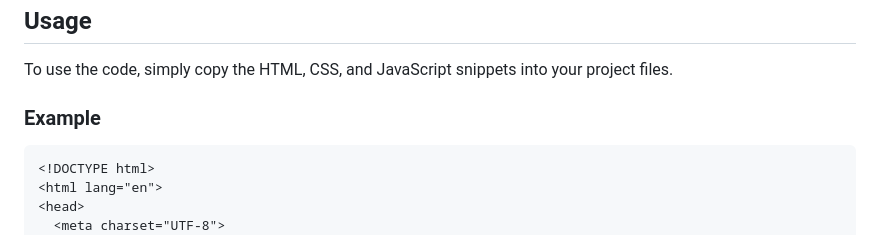
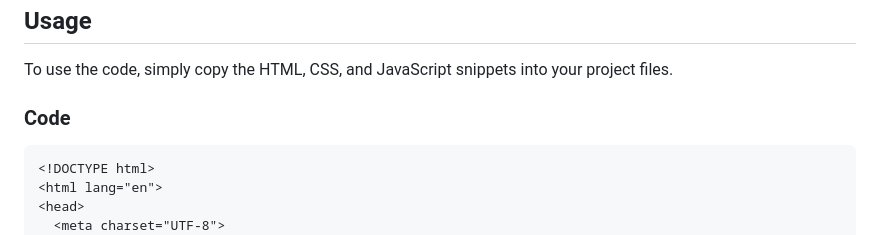
Before and after one commit to ramabhadrarao/Glass-like-Rotating-Cube-Clock, a Markdown page: README.md, the part around the change. Drawn GitHub-style.

````diff
--- a/README.md
+++ b/README.md
@@ -34,7 +34,7 @@ Feel free to adjust sizes, colors, or timings to customize the cube's appearance
 
 To use the code, simply copy the HTML, CSS, and JavaScript snippets into your project files.
 
-### Example
+### Code
 
 ```html
 <!DOCTYPE html>
````
